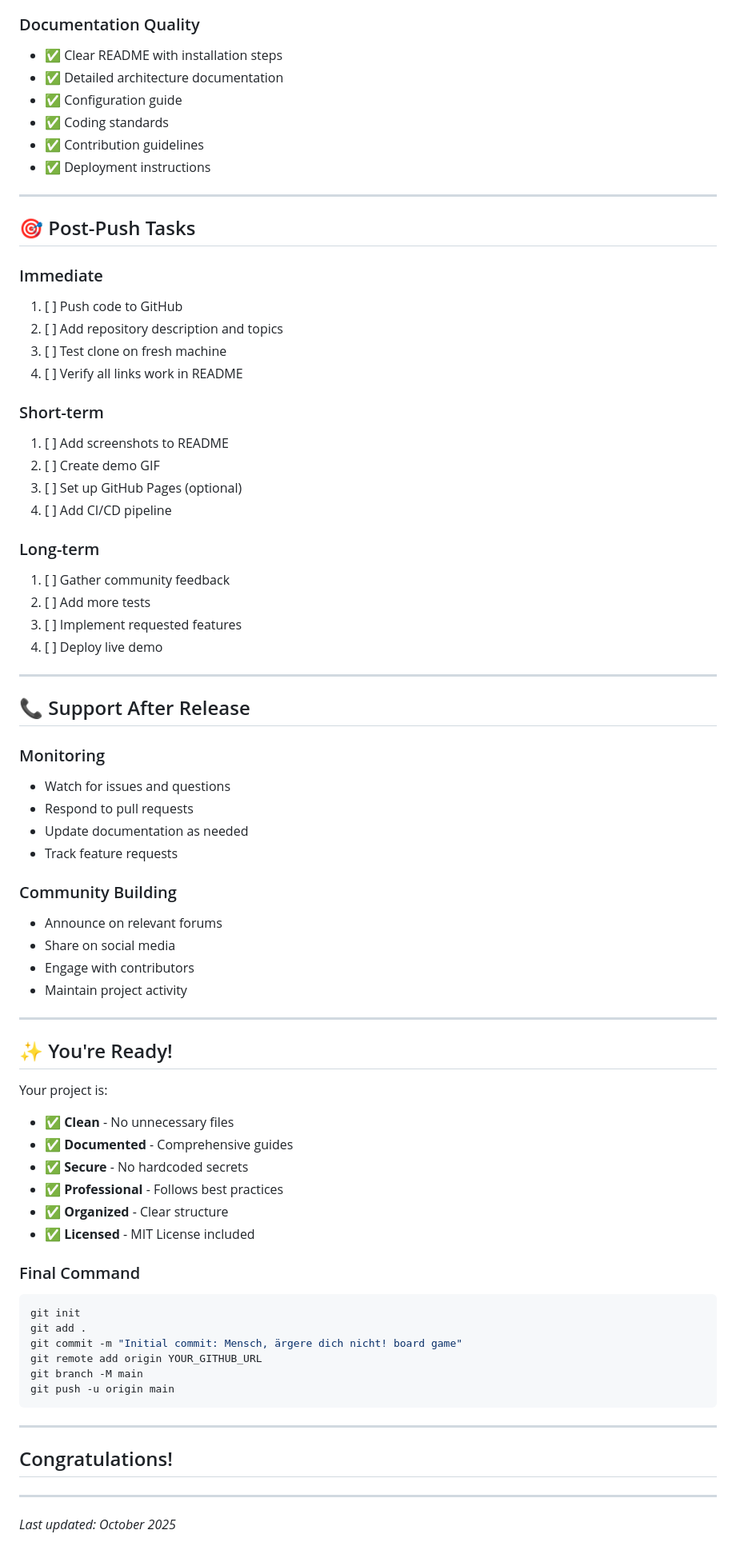
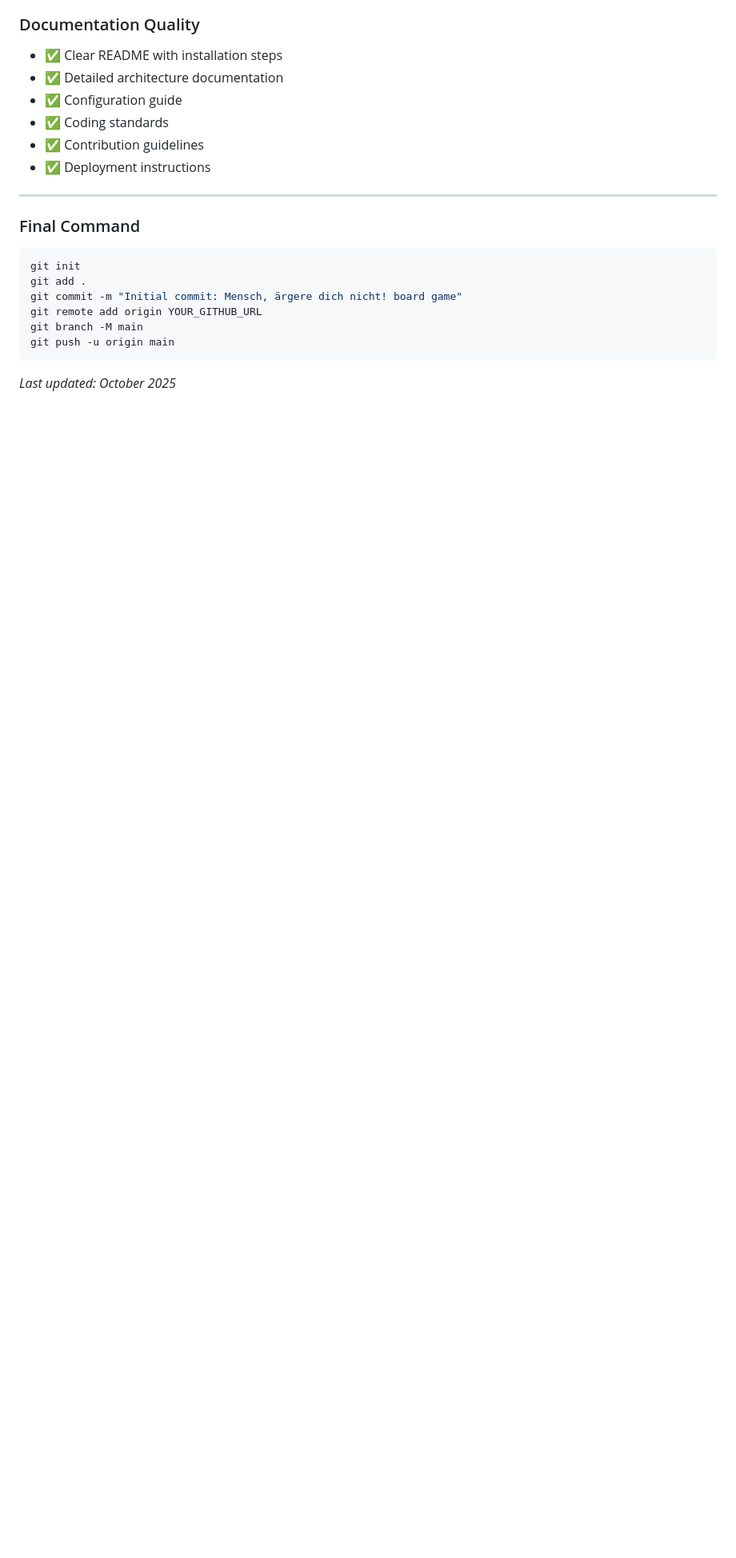
Before and after one commit to dobbygotcheva/mensch-aergere-dich-nicht, a Markdown page: GITHUB_READY.md, the part around the change printed below. Shown: that part at 80% size. GitHub-like rendering; blank space fills up the shorter version.

````diff
--- a/GITHUB_READY.md
+++ b/GITHUB_READY.md
@@ -234,55 +205,8 @@ Create `.github/pull_request_template.md`
 - ✅ Contribution guidelines
 - ✅ Deployment instructions
 
----
-
-## 🎯 Post-Push Tasks
-
-### Immediate
-1. [ ] Push code to GitHub
-2. [ ] Add repository description and topics
-3. [ ] Test clone on fresh machine
-4. [ ] Verify all links work in README
-
-### Short-term
-1. [ ] Add screenshots to README
-2. [ ] Create demo GIF
-3. [ ] Set up GitHub Pages (optional)
-4. [ ] Add CI/CD pipeline
-
-### Long-term
-1. [ ] Gather community feedback
-2. [ ] Add more tests
-3. [ ] Implement requested features
-4. [ ] Deploy live demo
 
 ---
-
-## 📞 Support After Release
-
-### Monitoring
-- Watch for issues and questions
-- Respond to pull requests
-- Update documentation as needed
-- Track feature requests
-
-### Community Building
-- Announce on relevant forums
-- Share on social media
-- Engage with contributors
-- Maintain project activity
-
----
-
-## ✨ You're Ready!
-
-Your project is:
-- ✅ **Clean** - No unnecessary files
-- ✅ **Documented** - Comprehensive guides
-- ✅ **Secure** - No hardcoded secrets
-- ✅ **Professional** - Follows best practices
-- ✅ **Organized** - Clear structure
-- ✅ **Licensed** - MIT License included
 
 ### Final Command
 ```bash
@@ -294,10 +218,4 @@ git branch -M main
 git push -u origin main
 ```
 
----
-
-## Congratulations!
-
----
-
 *Last updated: October 2025*
````
Also changed, not shown: other parts of GITHUB_READY.md (+0 -29 lines).
